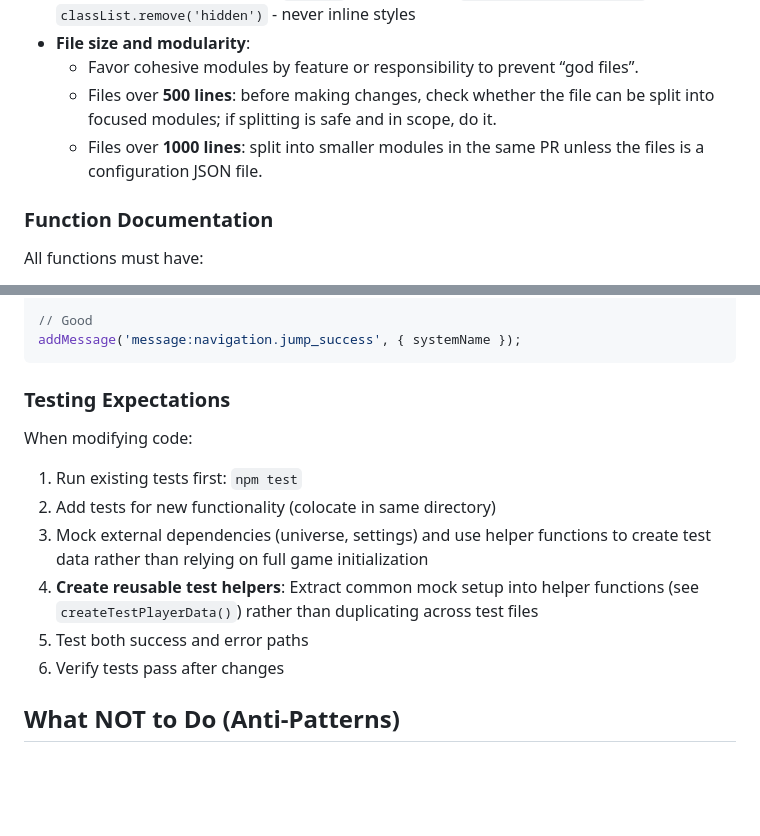
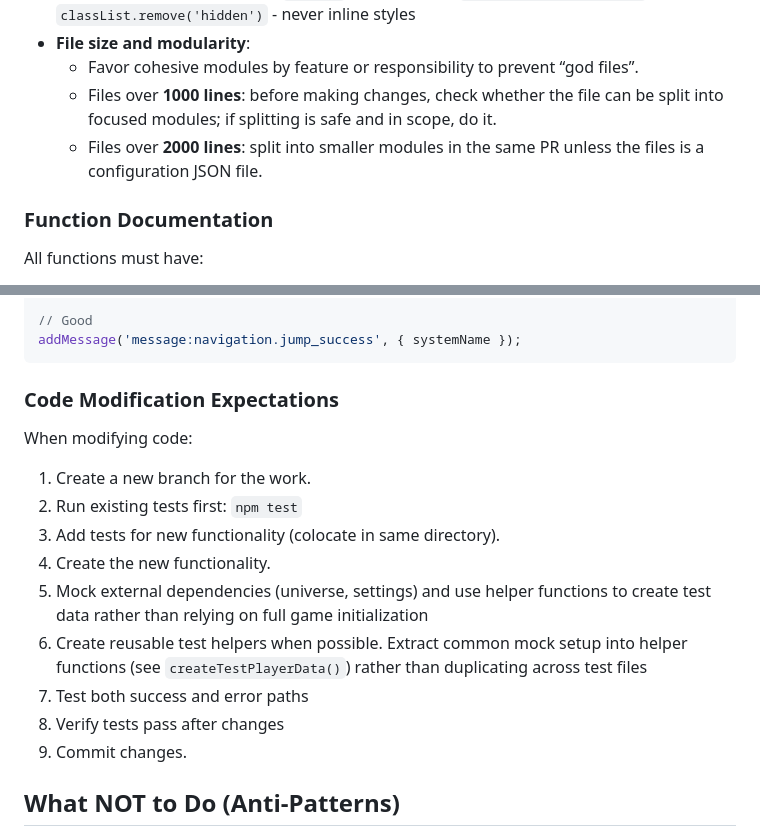
Before and after one commit to acrosman/market_builder, a Markdown page: CLAUDE.md, 2 parts joined by grey strips. Rendered like a GitHub page; blank space fills up the shorter version.

Commit message:
Update instructions files based on Claude context handling

````diff
--- a/CLAUDE.md
+++ b/CLAUDE.md
@@ -145,8 +145,8 @@ This is a **multi-process Electron app** with strict security boundaries:
 - **Show/hide UI elements**: Use `.hidden` CSS class with `classList.add('hidden')` and `classList.remove('hidden')` - never inline styles
 - **File size and modularity**:
   - Favor cohesive modules by feature or responsibility to prevent “god files”.
-  - Files over **500 lines**: before making changes, check whether the file can be split into focused modules; if splitting is safe and in scope, do it.
-  - Files over **1000 lines**: split into smaller modules in the same PR unless the files is a configuration JSON file.
+  - Files over **1000 lines**: before making changes, check whether the file can be split into focused modules; if splitting is safe and in scope, do it.
+  - Files over **2000 lines**: split into smaller modules in the same PR unless the files is a configuration JSON file.
 
 ### Function Documentation
 
@@ -176,16 +176,19 @@ consoleDiv.textContent += 'Jumping to ' + systemName;
 addMessage('message:navigation.jump_success', { systemName });
 ```
 
-### Testing Expectations
+### Code Modification Expectations
 
 When modifying code:
 
-1. Run existing tests first: `npm test`
-2. Add tests for new functionality (colocate in same directory)
-3. Mock external dependencies (universe, settings) and use helper functions to create test data rather than relying on full game initialization
-4. **Create reusable test helpers**: Extract common mock setup into helper functions (see `createTestPlayerData()`) rather than duplicating across test files
-5. Test both success and error paths
-6. Verify tests pass after changes
+1. Create a new branch for the work.
+2. Run existing tests first: `npm test`
+3. Add tests for new functionality (colocate in same directory).
+4. Create the new functionality.
+5. Mock external dependencies (universe, settings) and use helper functions to create test data rather than relying on full game initialization
+6. Create reusable test helpers when possible. Extract common mock setup into helper functions (see `createTestPlayerData()`) rather than duplicating across test files
+7. Test both success and error paths
+8. Verify tests pass after changes
+9. Commit changes.
 
 ## What NOT to Do (Anti-Patterns)
 
````
